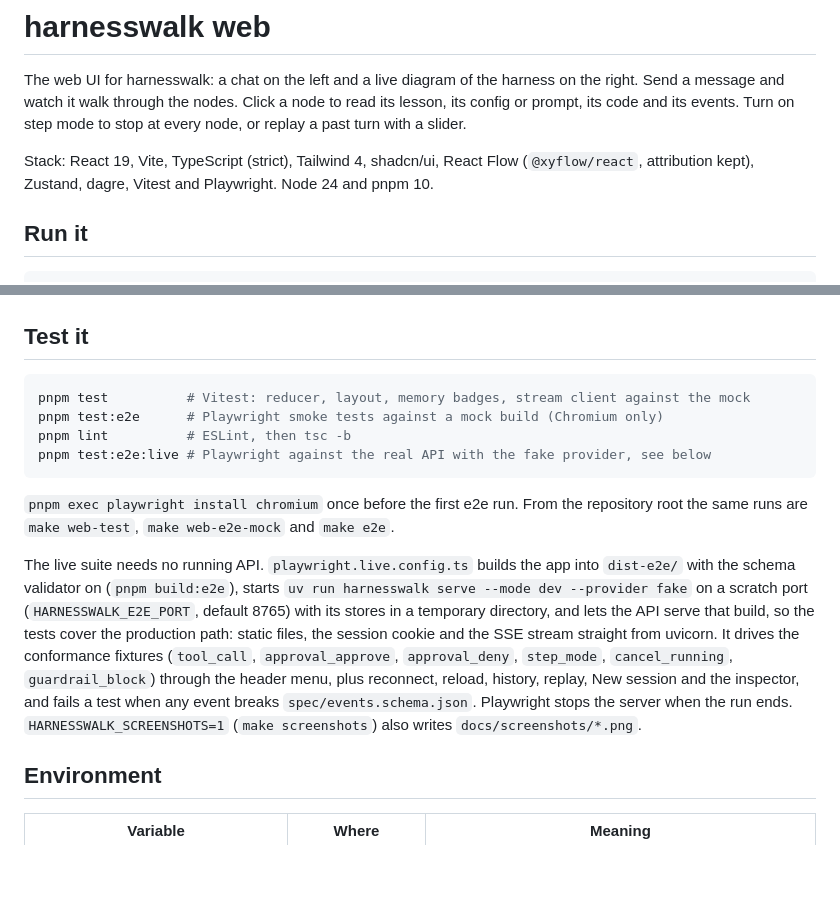
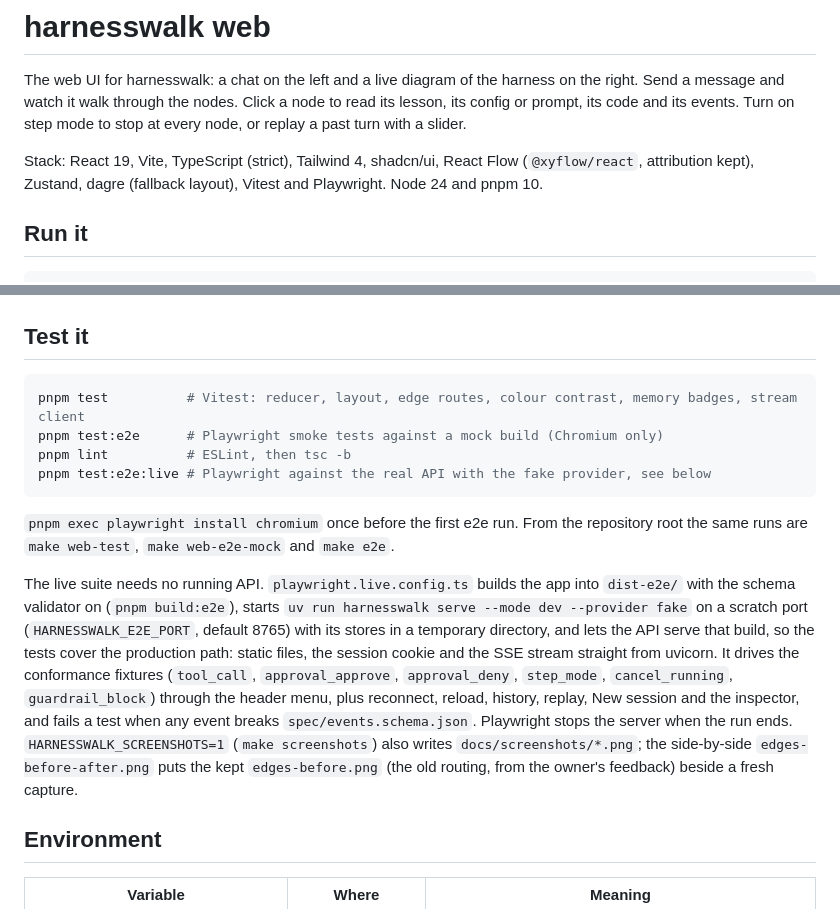
Before and after one commit to vynci/harnesswalk, a Markdown page: web/README.md, 2 parts joined by grey strips. Rendered like a GitHub page; blank space fills up the shorter version.

````diff
--- a/web/README.md
+++ b/web/README.md
@@ -6,7 +6,7 @@ prompt, its code and its events. Turn on step mode to stop at every node, or rep
 with a slider.
 
 Stack: React 19, Vite, TypeScript (strict), Tailwind 4, shadcn/ui, React Flow (`@xyflow/react`,
-attribution kept), Zustand, dagre, Vitest and Playwright. Node 24 and pnpm 10.
+attribution kept), Zustand, dagre (fallback layout), Vitest and Playwright. Node 24 and pnpm 10.
 
 ## Run it
 
@@ -27,7 +27,7 @@ pnpm build
 ## Test it
 
 ```sh
-pnpm test          # Vitest: reducer, layout, memory badges, stream client against the mock
+pnpm test          # Vitest: reducer, layout, edge routes, colour contrast, memory badges, stream client
 pnpm test:e2e      # Playwright smoke tests against a mock build (Chromium only)
 pnpm lint          # ESLint, then tsc -b
 pnpm test:e2e:live # Playwright against the real API with the fake provider, see below
@@ -45,7 +45,9 @@ straight from uvicorn. It drives the conformance fixtures (`tool_call`, `approva
 `approval_deny`, `step_mode`, `cancel_running`, `guardrail_block`) through the header menu, plus
 reconnect, reload, history, replay, New session and the inspector, and fails a test when any
 event breaks `spec/events.schema.json`. Playwright stops the server when the run ends.
-`HARNESSWALK_SCREENSHOTS=1` (`make screenshots`) also writes `docs/screenshots/*.png`.
+`HARNESSWALK_SCREENSHOTS=1` (`make screenshots`) also writes `docs/screenshots/*.png`; the
+side-by-side `edges-before-after.png` puts the kept `edges-before.png` (the old routing, from the
+owner's feedback) beside a fresh capture.
 
 ## Environment
 
````
Also changed, not shown: other parts of web/README.md (+39 -6 lines), README.md (+8 -1 lines), docs/screenshots/approval-card.png, docs/screenshots/edges-before-after.png (added), docs/screenshots/edges-before.png (added), docs/screenshots/inspector-code.png, docs/screenshots/turn-done-expert.png (added), docs/screenshots/turn-done.png.
